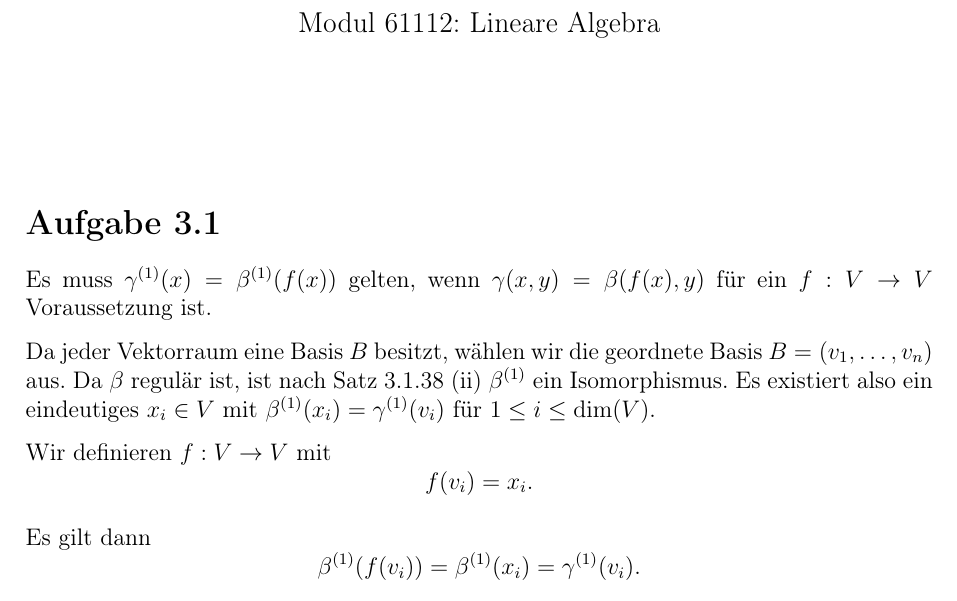
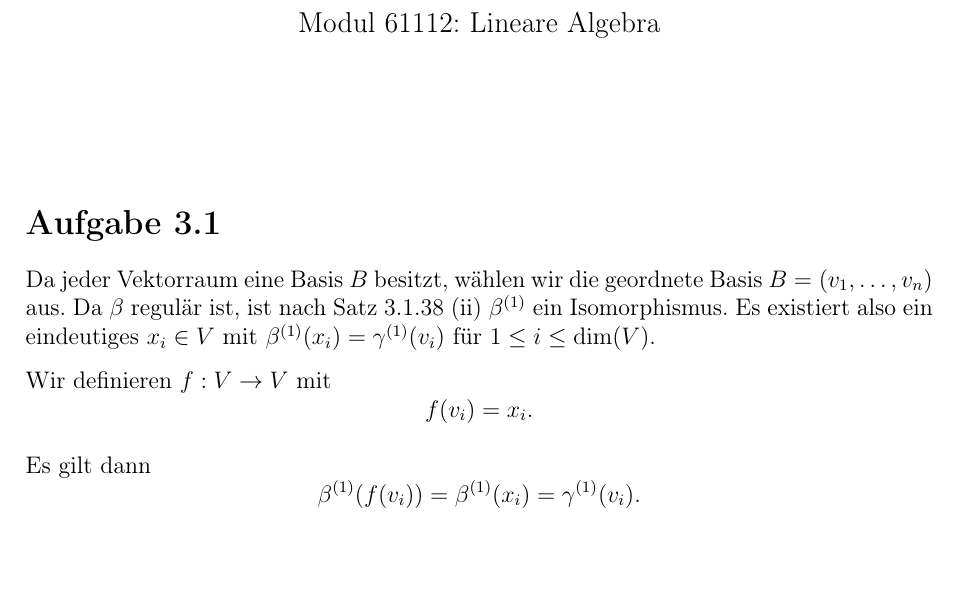
Before and after one commit to DavidStahl97/Mathematikstudium, a LaTeX document (skripte/61112-lineare-algebra/lektion-3/Einsendeaufgabe/aufgabe-3_1.tex): part of the page, cut so that both start at the same text, the shorter picture padded with empty space. Compiled offline with pdfLaTeX.

Commit message:
Aufgabe 3.1: ersten Satz entfernen
Co-Authored-By: Claude Opus 4.7 <noreply@anthropic.com>

```diff
--- a/skripte/61112-lineare-algebra/lektion-3/Einsendeaufgabe/aufgabe-3_1.tex
+++ b/skripte/61112-lineare-algebra/lektion-3/Einsendeaufgabe/aufgabe-3_1.tex
@@ -19,8 +19,6 @@
 
 \section*{Aufgabe 3.1}
 
-Es muss $\gamma^{(1)}(x) = \beta^{(1)}(f(x))$ gelten, wenn $\gamma(x,y) = \beta(f(x), y)$ für ein $f: V \to V$ Voraussetzung ist.
-
 Da jeder Vektorraum eine Basis $B$ besitzt, wählen wir die geordnete Basis $B = (v_1, \ldots, v_n)$ aus. Da $\beta$ regulär ist, ist nach Satz 3.1.38 (ii) $\beta^{(1)}$ ein Isomorphismus. Es existiert also ein eindeutiges $x_i \in V$ mit $\beta^{(1)}(x_i) = \gamma^{(1)}(v_i)$ für $1 \leq i \leq \dim(V)$.
 
 Wir definieren $f: V \to V$ mit
```
